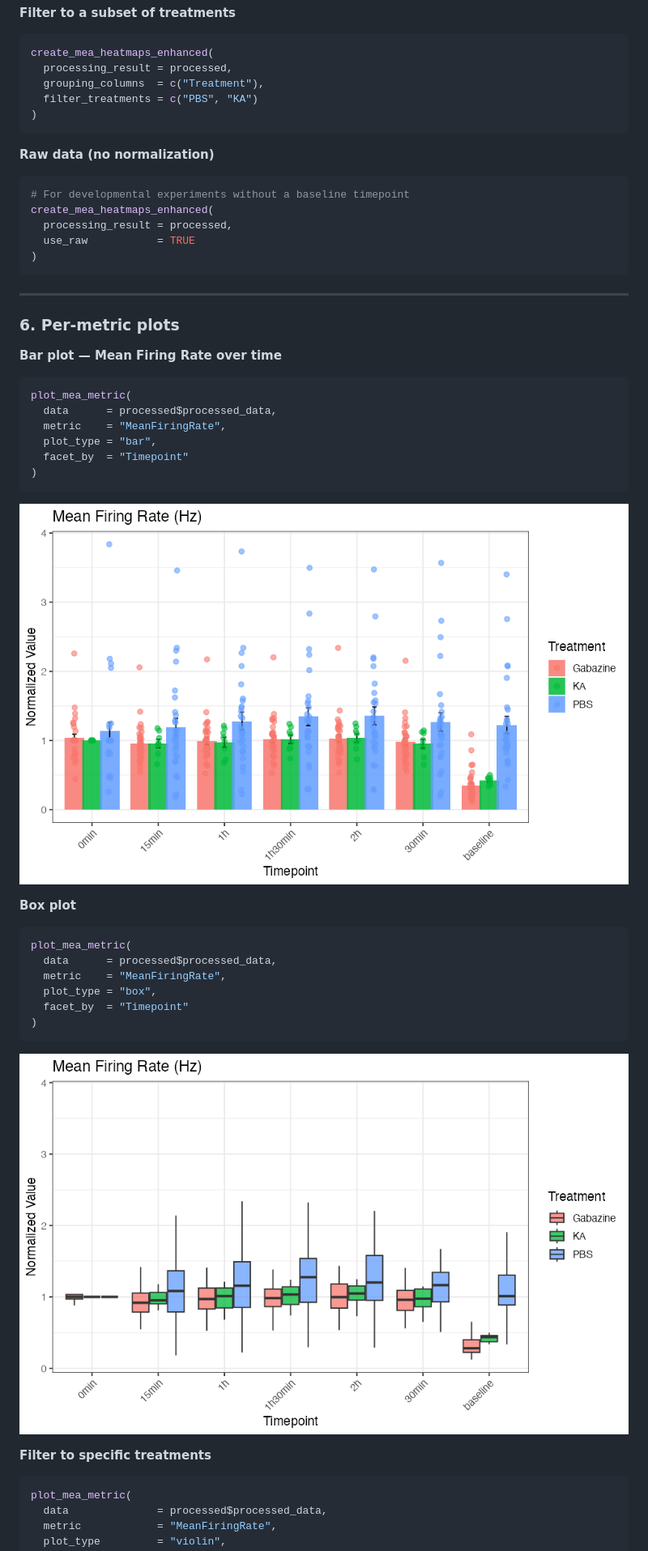
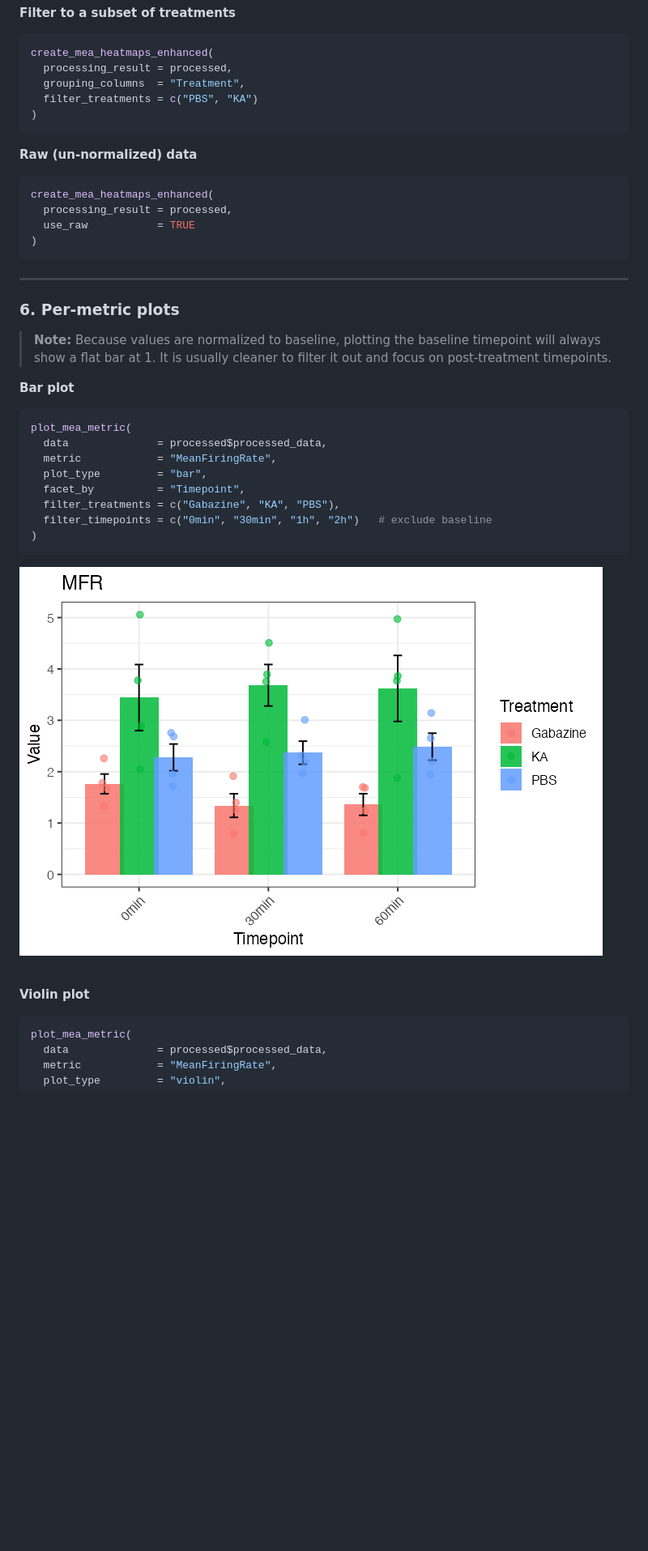
Before and after one commit to atudoras/nova, a Markdown page: docs/user-guide/NOVA-User-Guide.md, the part around one of its changes. Shown at 81% size. Rendered like a GitHub page; blank space fills up the shorter version.

````diff
--- a/docs/user-guide/NOVA-User-Guide.md
+++ b/docs/user-guide/NOVA-User-Guide.md
@@ -161,15 +160,14 @@ heatmaps <- create_mea_heatmaps_enhanced(
 ```r
 create_mea_heatmaps_enhanced(
   processing_result = processed,
-  grouping_columns  = c("Treatment"),
+  grouping_columns  = "Treatment",
   filter_treatments = c("PBS", "KA")
 )
 ```
 
-**Raw data (no normalization)**
+**Raw (un-normalized) data**
 
 ```r
-# For developmental experiments without a baseline timepoint
 create_mea_heatmaps_enhanced(
   processing_result = processed,
   use_raw           = TRUE
@@ -180,33 +178,26 @@ create_mea_heatmaps_enhanced(
 
 ### 6. Per-metric plots
 
-**Bar plot — Mean Firing Rate over time**
+> **Note:** Because values are normalized to baseline, plotting the baseline timepoint will always show a flat bar at 1. It is usually cleaner to filter it out and focus on post-treatment timepoints.
+
+**Bar plot**
 
 ```r
 plot_mea_metric(
-  data      = processed$processed_data,
-  metric    = "MeanFiringRate",
-  plot_type = "bar",
-  facet_by  = "Timepoint"
+  data              = processed$processed_data,
+  metric            = "MeanFiringRate",
+  plot_type         = "bar",
+  facet_by          = "Timepoint",
+  filter_treatments = c("Gabazine", "KA", "PBS"),
+  filter_timepoints = c("0min", "30min", "1h", "2h")   # exclude baseline
 )
 ```
 
-![Mean firing rate bar plot](figures/metric_bar_firing_rate.png)
+![Mean firing rate — bar plot](figures/metric_bar.png)
 
-**Box plot**
+<br>
 
-```r
-plot_mea_metric(
-  data      = processed$processed_data,
-  metric    = "MeanFiringRate",
-  plot_type = "box",
-  facet_by  = "Timepoint"
-)
-```
-
-![Mean firing rate box plot](figures/metric_box_firing_rate.png)
-
-**Filter to specific treatments**
+**Violin plot**
 
 ```r
 plot_mea_metric(
````
Also changed, not shown: other parts of docs/user-guide/NOVA-User-Guide.md (+82 -64 lines).
